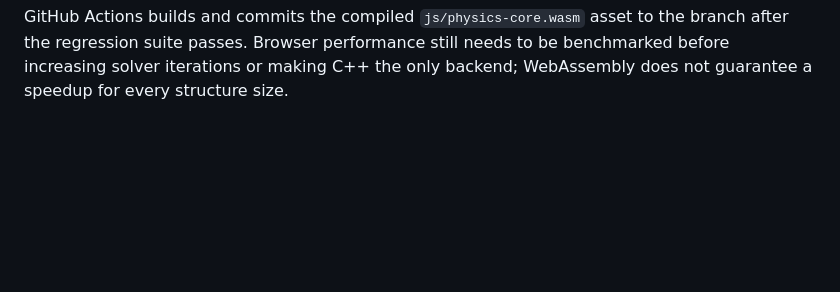
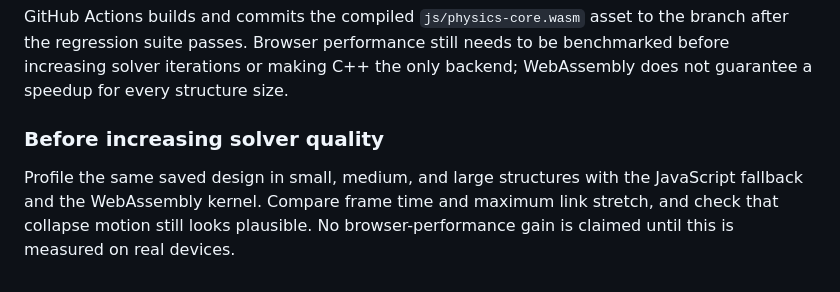
Before and after one commit to catxproductions/FrameLabs-2, a Markdown page: README.md, the part around the change. Drawn GitHub-style; blank space fills up the shorter version.

Commit message:
Document browser profiling before solver tuning

````diff
--- a/README.md
+++ b/README.md
@@ -72,3 +72,8 @@ npm run check
 ```
 
 GitHub Actions builds and commits the compiled `js/physics-core.wasm` asset to the branch after the regression suite passes. Browser performance still needs to be benchmarked before increasing solver iterations or making C++ the only backend; WebAssembly does not guarantee a speedup for every structure size.
+
+
+### Before increasing solver quality
+
+Profile the same saved design in small, medium, and large structures with the JavaScript fallback and the WebAssembly kernel. Compare frame time and maximum link stretch, and check that collapse motion still looks plausible. No browser-performance gain is claimed until this is measured on real devices.
````
